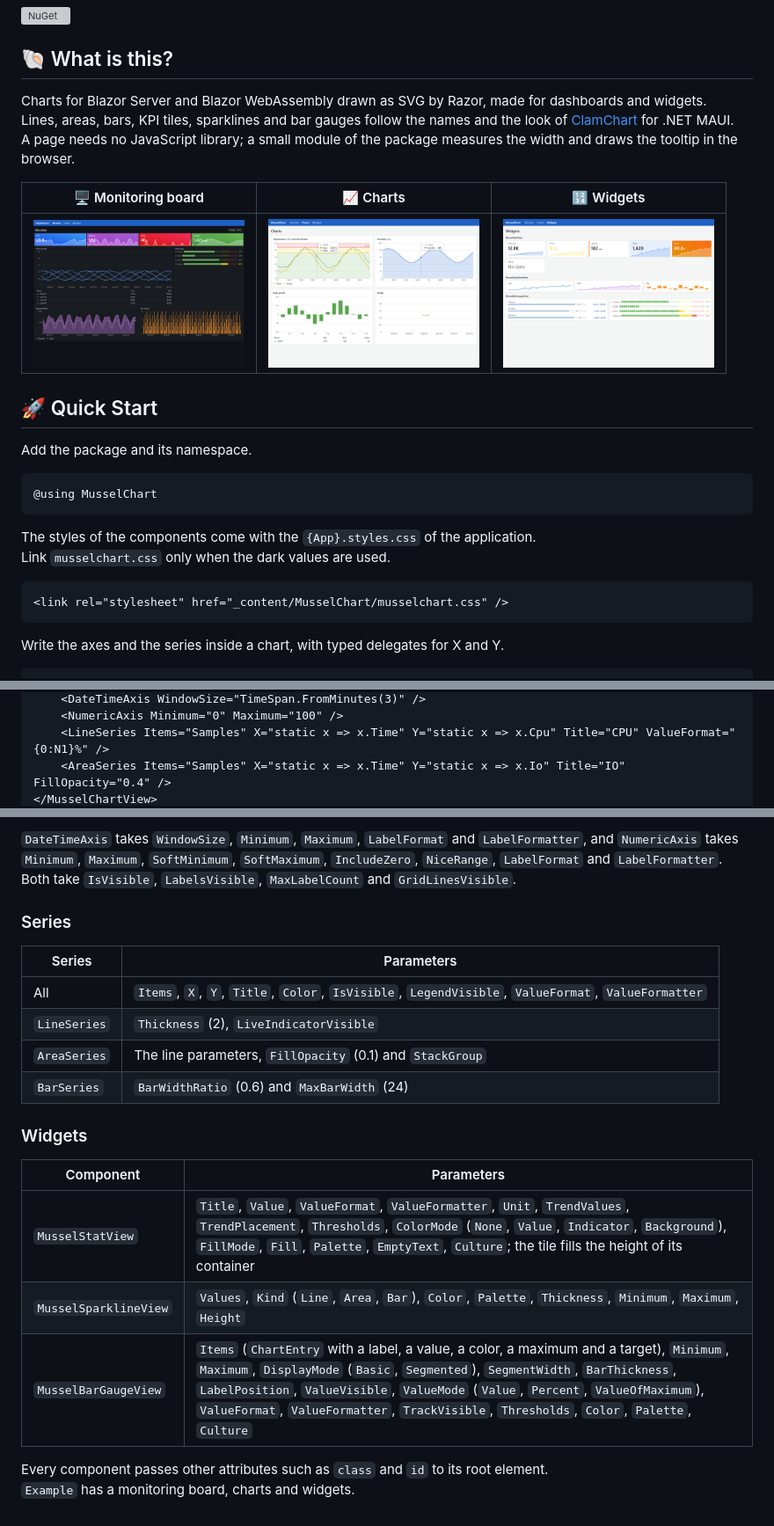
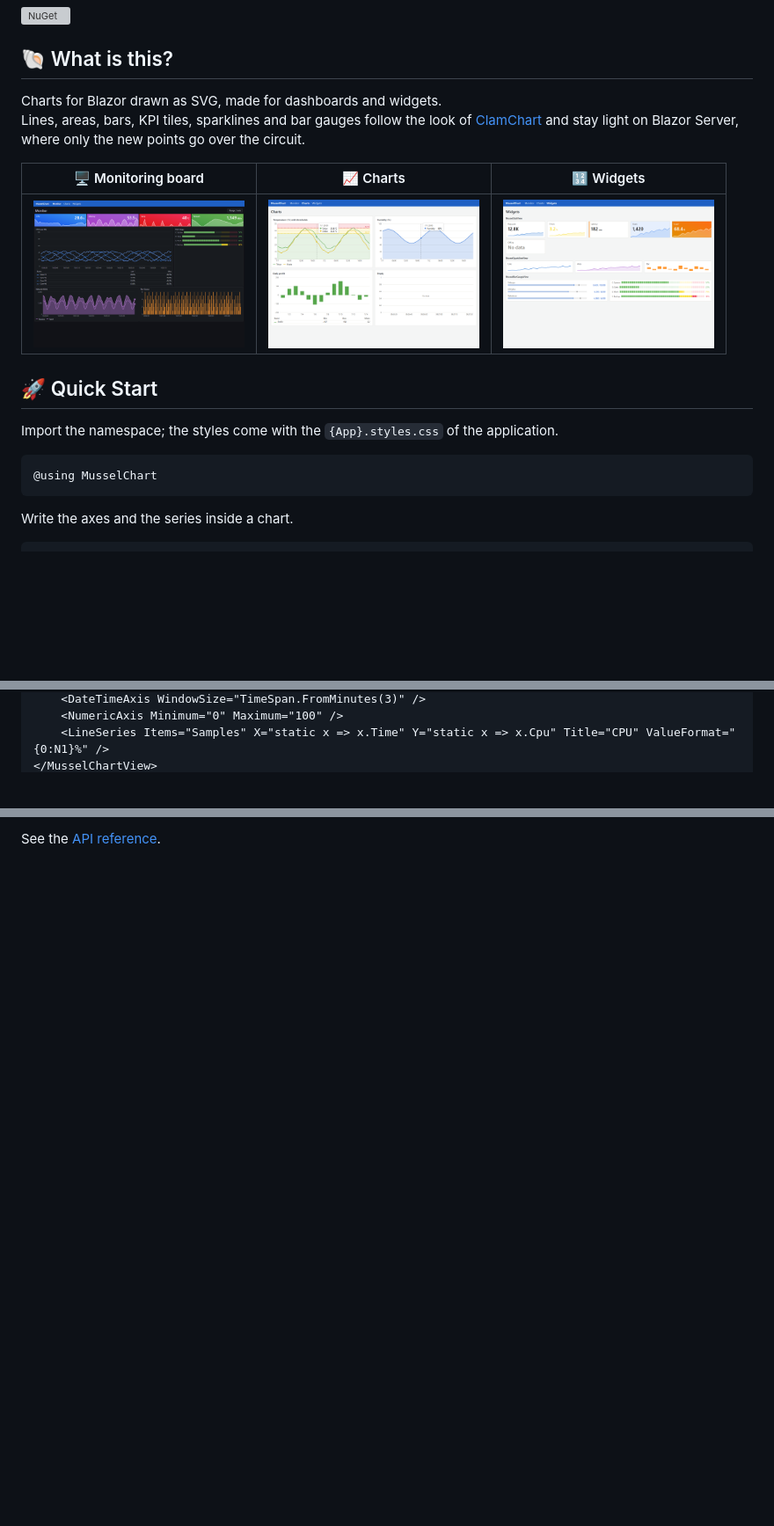
Before and after one commit to usausa/mussel-chart, a Markdown page: README.md, 3 parts joined by grey strips. Shown at 88% size. GitHub-like rendering; pictures changed too: Document/monitor.png; blank space fills up the shorter version; grey boxes are pictures that could not be loaded.

````diff
--- a/README.md
+++ b/README.md
@@ -4,9 +4,8 @@
 
 ## 🐚 What is this?
 
-Charts for Blazor Server and Blazor WebAssembly drawn as SVG by Razor, made for dashboards and widgets.
-Lines, areas, bars, KPI tiles, sparklines and bar gauges follow the names and the look of [ClamChart](https://github.com/usausa/clam-chart) for .NET MAUI.
-A page needs no JavaScript library; a small module of the package measures the width and draws the tooltip in the browser.
+Charts for Blazor drawn as SVG, made for dashboards and widgets.
+Lines, areas, bars, KPI tiles, sparklines and bar gauges follow the look of [ClamChart](https://github.com/usausa/clam-chart) and stay light on Blazor Server, where only the new points go over the circuit.
 
 | 🖥️ Monitoring board | 📈 Charts | 🔢 Widgets |
 |:-:|:-:|:-:|
@@ -14,19 +13,12 @@ A page needs no JavaScript library; a small module of the package measures the w
 
 ## 🚀 Quick Start
 
-Add the package and its namespace.
+Import the namespace; the styles come with the `{App}.styles.css` of the application.
 
 ```razor
 @using MusselChart
 ```
 
-The styles of the components come with the `{App}.styles.css` of the application.
-Link `musselchart.css` only when the dark values are used.
-
-```html
-<link rel="stylesheet" href="_content/MusselChart/musselchart.css" />
-```
-
-Write the axes and the series inside a chart, with typed delegates for X and Y.
+Write the axes and the series inside a chart.
 
 ```razor
@@ -37,5 +26,4 @@ Write the axes and the series inside a chart, with typed delegates for X and Y.
     <DateTimeAxis WindowSize="TimeSpan.FromMinutes(3)" />
     <NumericAxis Minimum="0" Maximum="100" />
     <LineSeries Items="Samples" X="static x => x.Time" Y="static x => x.Cpu" Title="CPU" ValueFormat="{0:N1}%" />
-    <AreaSeries Items="Samples" X="static x => x.Time" Y="static x => x.Io" Title="IO" FillOpacity="0.4" />
 </MusselChartView>
@@ -109,22 +59 @@ The tooltip formats values with `ValueFormat` (`N`, `F` and `P` formats and the
-`DateTimeAxis` takes `WindowSize`, `Minimum`, `Maximum`, `LabelFormat` and `LabelFormatter`, and `NumericAxis` takes `Minimum`, `Maximum`, `SoftMinimum`, `SoftMaximum`, `IncludeZero`, `NiceRange`, `LabelFormat` and `LabelFormatter`.
-Both take `IsVisible`, `LabelsVisible`, `MaxLabelCount` and `GridLinesVisible`.
-
-### Series
-
-| Series | Parameters |
-|---|---|
-| All | `Items`, `X`, `Y`, `Title`, `Color`, `IsVisible`, `LegendVisible`, `ValueFormat`, `ValueFormatter` |
-| `LineSeries` | `Thickness` (2), `LiveIndicatorVisible` |
-| `AreaSeries` | The line parameters, `FillOpacity` (0.1) and `StackGroup` |
-| `BarSeries` | `BarWidthRatio` (0.6) and `MaxBarWidth` (24) |
-
-### Widgets
-
-| Component | Parameters |
-|---|---|
-| `MusselStatView` | `Title`, `Value`, `ValueFormat`, `ValueFormatter`, `Unit`, `TrendValues`, `TrendPlacement`, `Thresholds`, `ColorMode` (`None`, `Value`, `Indicator`, `Background`), `FillMode`, `Fill`, `Palette`, `EmptyText`, `Culture`; the tile fills the height of its container |
-| `MusselSparklineView` | `Values`, `Kind` (`Line`, `Area`, `Bar`), `Color`, `Palette`, `Thickness`, `Minimum`, `Maximum`, `Height` |
-| `MusselBarGaugeView` | `Items` (`ChartEntry` with a label, a value, a color, a maximum and a target), `Minimum`, `Maximum`, `DisplayMode` (`Basic`, `Segmented`), `SegmentWidth`, `BarThickness`, `LabelPosition`, `ValueVisible`, `ValueMode` (`Value`, `Percent`, `ValueOfMaximum`), `ValueFormat`, `ValueFormatter`, `TrackVisible`, `Thresholds`, `Color`, `Palette`, `Culture` |
-
-Every component passes other attributes such as `class` and `id` to its root element.
-`Example` has a monitoring board, charts and widgets.
+See the [API reference](Document/API.md).
````
Also changed, not shown: other parts of README.md (+12 -53 lines), Document/API.md (added, +94 -0 lines), 6 other files.
